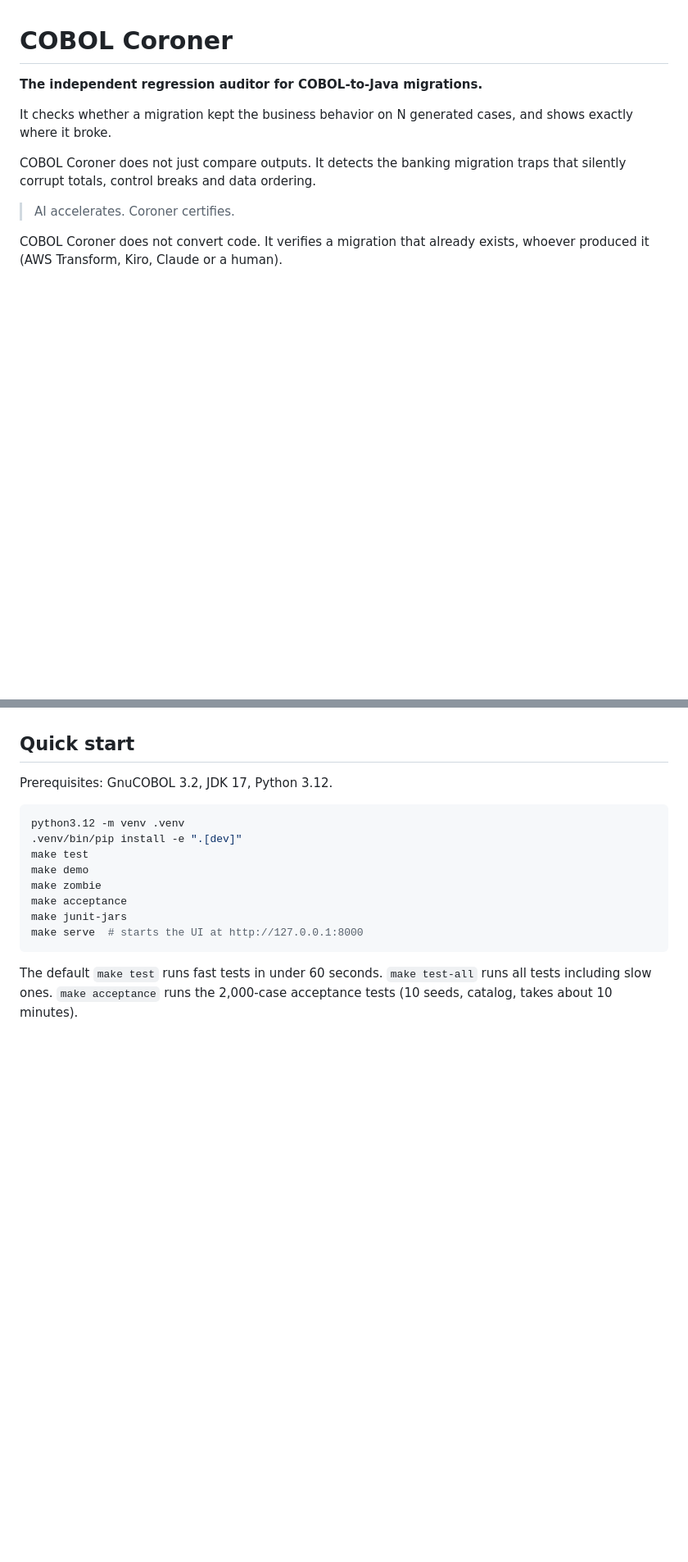
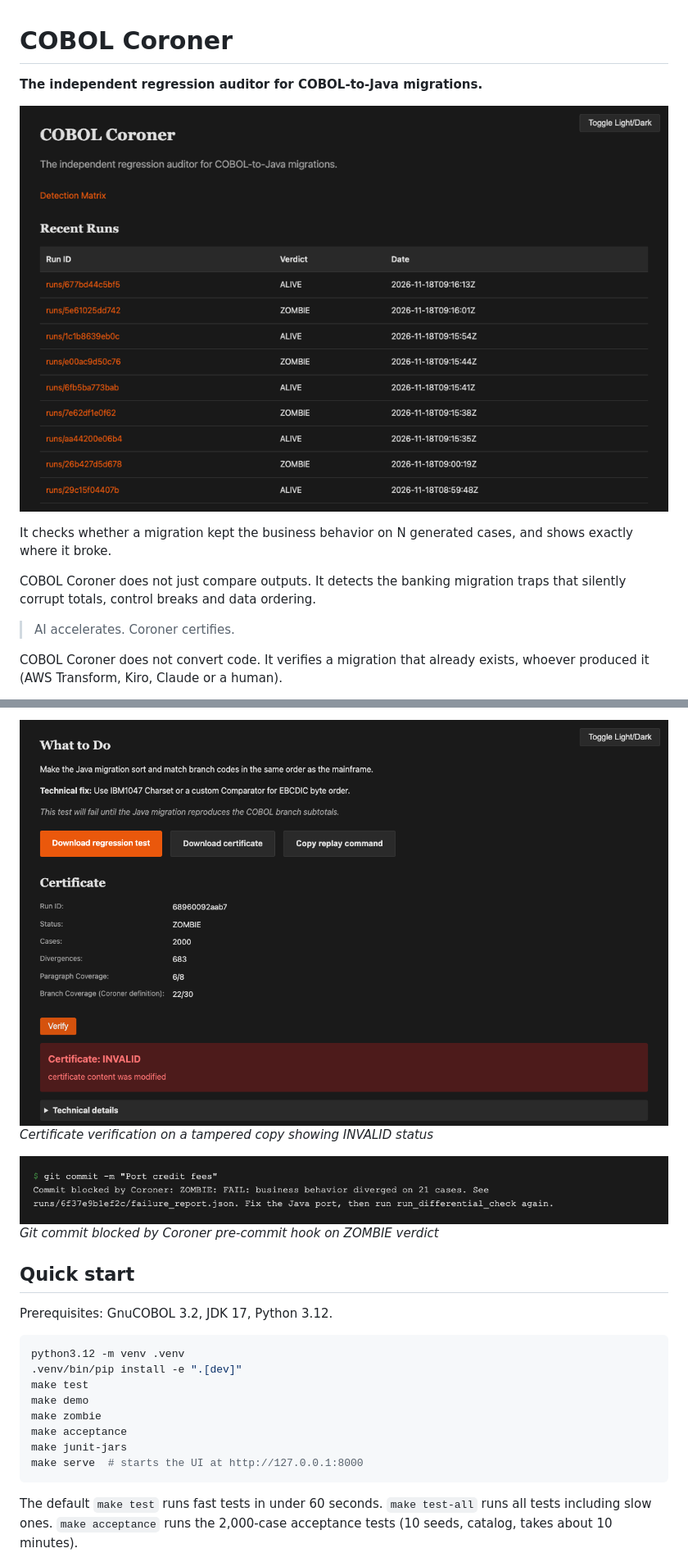
Before and after one commit to yarahmouni/cobol-coroner, a Markdown page: README.md, 2 parts joined by grey strips. Shown at 82% size. Drawn GitHub-style; pictures changed too: docs/screenshots/commit-blocked.png (added), docs/screenshots/demo.gif (added), docs/screenshots/verify-invalid.png (added); blank space fills up the shorter version.

Commit message:
README screenshots and demo GIF from real runs (D-58, first set); Verify button form fix; traps honours CORONER_BASE_DIR

```diff
--- a/README.md
+++ b/README.md
@@ -1,6 +1,8 @@
 # COBOL Coroner
 
 **The independent regression auditor for COBOL-to-Java migrations.**
+
+![Audit demo showing T1 ZOMBIE verdict with branch subtotal mismatch](docs/screenshots/demo.gif)
 
 It checks whether a migration kept the business behavior on N generated cases, and shows exactly where it broke.
 
@@ -22,3 +38,8 @@ Coroner runs both programs on the same generated test cases, compares the output
+![Certificate verification on a tampered copy showing INVALID status](docs/screenshots/verify-invalid.png)
+*Certificate verification on a tampered copy showing INVALID status*
+
+![Git commit blocked by Coroner pre-commit hook on ZOMBIE verdict](docs/screenshots/commit-blocked.png)
+*Git commit blocked by Coroner pre-commit hook on ZOMBIE verdict*
 
 ## Quick start
 
```
Also changed, not shown: other parts of README.md (+16 -0 lines), docs/architecture.md (+1 -0 lines), docs/reviews.md (+9 -0 lines), docs/screenshots/alive-light.png (added), docs/screenshots/matrix.png (added), docs/screenshots/t1-zombie-dark.png (added), 11 other files.
